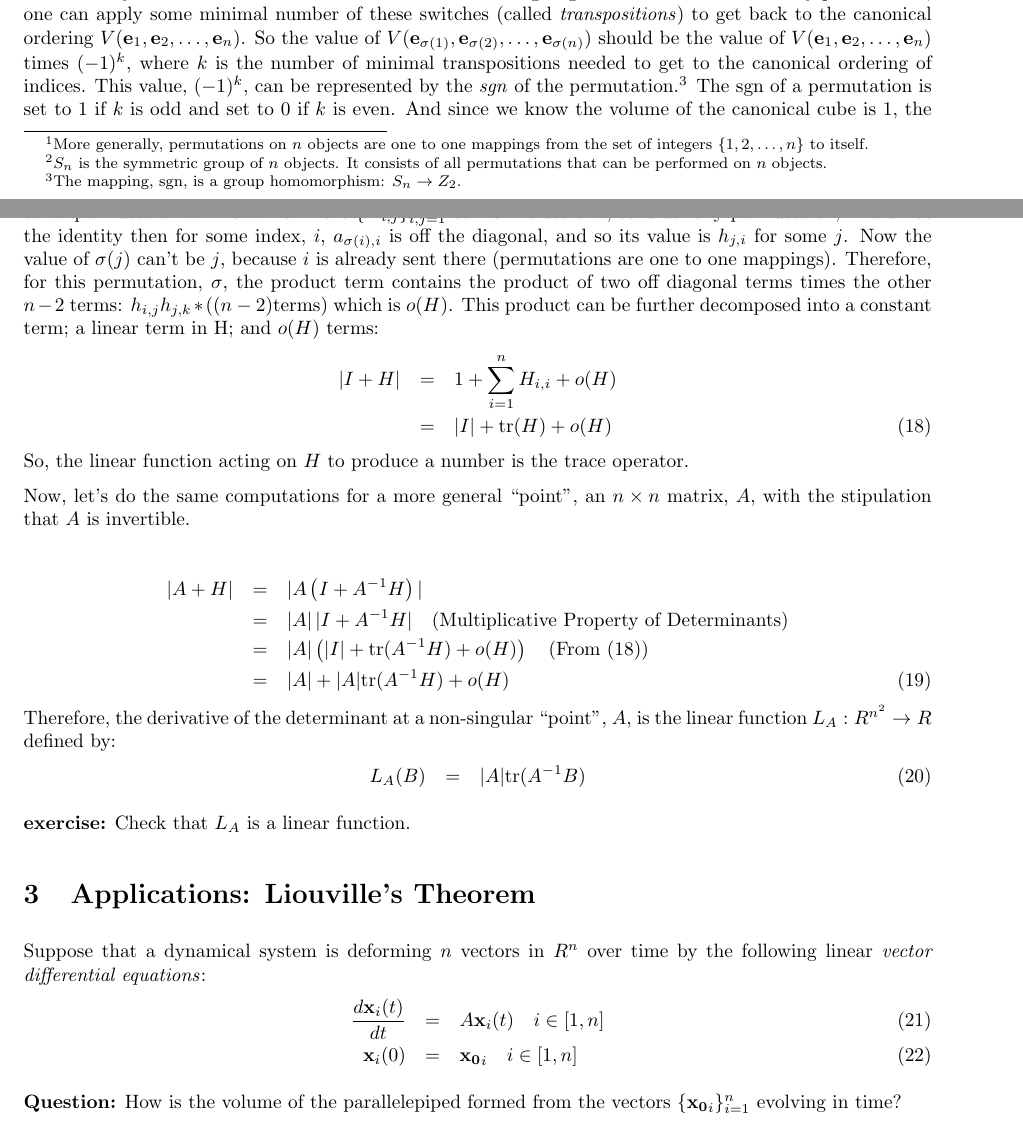
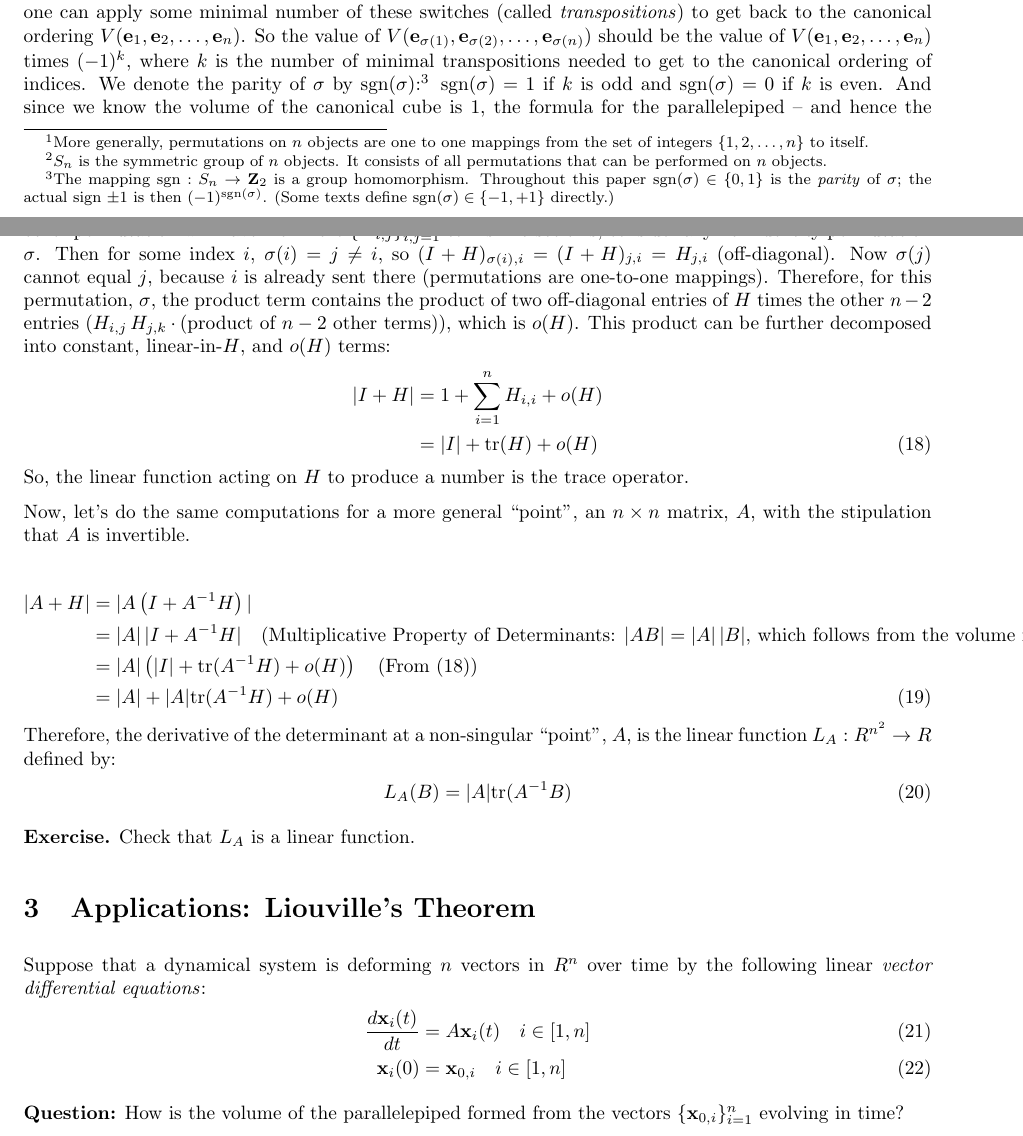
Before and after one commit to scottrsm/math, a LaTeX document (tex/what_is_a_determinant.tex): two parts of pages 3 and 6 of 7, joined at a grey line, cut so that both start at the same text. The pictures show the PDF file pdf/what_is_a_determinant.pdf that the author committed with the source.

Commit message:
Updated what is a determinant

```diff
--- a/tex/what_is_a_determinant.tex
+++ b/tex/what_is_a_determinant.tex
@@ -20,7 +19,7 @@
 The determinant of an $n\times n$ matrix $A$ is the factor by which the volume of
 the unit cube is changed upon the action of $A$. Essentially, the cube is
 transformed into a parallelepiped. The primary edges of the unit cube are the
-vectors: $\{ [1, 0, \ldots], [0, 1, 0, \ldots], \ldots [0, \dots, 1]\}$.
+vectors: $\{ [1, 0, \ldots, 0], [0, 1, 0, \ldots, 0], \ldots, [0, \ldots, 0, 1]\}$.
 When $A$ acts on these vectors through matrix multiplication it
 produces the column vectors of $A$ -- by the definition of matrix multiplication.
 
@@ -179,14 +178,15 @@ ordering $V({\bf e}_1, {\bf e}_2, \ldots, {\bf e}_n)$. So the value of
 $V({\bf e}_{\sigma(1)}, {\bf e}_{\sigma(2)}, \ldots, {\bf e}_{\sigma(n)})$ should be
 the value of $V({\bf e}_1, {\bf e}_2, \ldots, {\bf e}_n)$ times $(-1)^k$, where
 $k$ is the number of minimal transpositions needed to get to the canonical ordering of
-indices. This value, $(-1)^k$, can be represented by the {\em sgn\/}
-of the permutation.%
-\footnote{The mapping, ${\rm sgn\/}$, is a group homomorphism: $S_n \rightarrow Z_2$.}
-The sgn of a permutation is set to 1 if $k$ is odd and set to 0
+indices. We denote the parity of $\sigma$ by ${\rm sgn}(\sigma)$:%
+\footnote{The mapping ${\rm sgn}: S_n \rightarrow {\bf Z}_2$ is a group homomorphism.
+Throughout this paper ${\rm sgn}(\sigma) \in \{0, 1\}$ is the {\it parity\/} of $\sigma$;
+the actual sign $\pm 1$ is then $(-1)^{{\rm sgn}(\sigma)}$. (Some texts define
+${\rm sgn}(\sigma) \in \{-1, +1\}$ directly.)}
+${\rm sgn}(\sigma) = 1$ if $k$ is odd and ${\rm sgn}(\sigma) = 0$
 if $k$ is even. And since we know the volume of the canonical cube is $1$,
 the formula for the parallelepiped -- and hence the
 determinant of the matrix $A$ -- becomes:
-\begin{eqnarray}
-  |A| & = & V({\bf x}_1, {\bf x}_2, \ldots, {\bf x}_n) \nonumber \\
-  & = & V(a_{1, 1} {\bf e}_1 + a_{2, 1} {\bf e}_2 + \ldots + a_{n,1}{\bf e}_n, \nonumber \\
-      & \hphantom{=} & \hphantom{V(}a_{1, 2} {\bf e}_1 + a_{2, 2} {\bf e}_2
+\begin{align}
+  |A| &= V({\bf x}_1, {\bf x}_2, \ldots, {\bf x}_n) \nonumber \\
+  &= V(a_{1, 1} {\bf e}_1 + a_{2, 1} {\bf e}_2 + \ldots + a_{n,1}{\bf e}_n, \nonumber \\
@@ -207,10 +208,10 @@ determinant of the matrix $A$ -- becomes:
             a_{\sigma(1), 1} a_{\sigma(2),2} \ldots a_{\sigma(n), n}
         V({\bf e}_{1}, {\bf e}_{2}, \, \ldots \, , {\bf e}_{n})
         \quad \text{(after placing edges in Canonical Order)}\nonumber \\
-      & = & \sum_{\sigma \in S_n} (-1)^{{\rm sgn}(\sigma)}
+      &= \sum_{\sigma \in S_n} (-1)^{{\rm sgn}(\sigma)}
             a_{\sigma(1), 1} a_{\sigma(2),2} \, \ldots \, a_{\sigma(n), n} \quad
         \text{(Volume of Canonical Unit Cube is $1$)}
-\end{eqnarray}
+\end{align}
 
 
 {\bf Note:\/} There is a bug with this process. From our reasoning, it follows that
@@ -304,59 +305,60 @@ Therefore, its derivative at a particular ``point'' $A$, $L_A$, should satisfy:%
 \footnote{Recall that for a function $f: R \rightarrow R$, the derivative at a point
   $x$ is a linear function, $Df_x: R \rightarrow R$, such that
   $f(x+h) = f(x) + Df_x(h) + o(h)$.}
-\begin{eqnarray}
-  |A + H| & = & |A| + L_A(H) + o(H)
-\end{eqnarray}
+\begin{align}
+  |A + H| &= |A| + L_A(H) + o(H)
+\end{align}
 Here $\lim_{H\rightarrow 0} \frac{\|o(H)\|}{\|H\|}  = 0$, where $\|H\|$ is any matrix norm
 and $L_A$ is a linear mapping from $R^{n^2}$ to $R$.
 
 To start, let's try to find the derivative for an especially simple ``point'',
 the identity matrix, $I$.
 
-\begin{eqnarray}
-  |I + H| & = & \prod_{i=1}^n \left(1 + H_{i,i}\right) + o(H) \label{deriv_I}
-\end{eqnarray}
+\begin{align}
+  |I + H| &= \prod_{i=1}^n \left(1 + H_{i,i}\right) + o(H) \label{deriv_I}
+\end{align}
 In other words, the only $o(H)$ term comes from only one of the $n!$ permutations.
 The reason is that any other permutation will have 2 or more $\{H_{i,j}\}_{i,j=1}^n$ terms.
-To see this, consider any permutation, if it is not the identity then for some index,
-$i$, $a_{\sigma(i), i}$ is off the diagonal, and so its value is $h_{j,i}$ for some $j$.
-Now the value of $\sigma(j)$ can't be $j$, because $i$ is already sent there
-(permutations are one to one mappings).
+To see this, consider any non-identity permutation $\sigma$. Then for some index $i$,
+$\sigma(i) = j \ne i$, so $(I+H)_{\sigma(i), i} = (I+H)_{j, i} = H_{j, i}$ (off-diagonal).
+Now $\sigma(j)$ cannot equal $j$, because $i$ is already sent there
+(permutations are one-to-one mappings).
 Therefore, for this permutation, $\sigma$, the product term contains the product of
-two off diagonal terms times the other $n-2$ terms:
-$h_{i,j} h_{j,k} *\left((n-2){\rm terms}\right)$ which is $o(H)$.
-This product can be further decomposed into a constant term; a linear term in H;
-and $o(H)$ terms:
-\begin{eqnarray}
-  |I + H| & = & 1 + \sum_{i=1}^n H_{i,i} + o(H) \nonumber \\
-  & = & |I| + {\rm tr}(H) + o(H) \label{deriv_Ia}
-\end{eqnarray}
+two off-diagonal entries of $H$ times the other $n-2$ entries
+($H_{i,j} \, H_{j,k} \cdot (\text{product of $n-2$ other terms})$), which is $o(H)$.
+This product can be further decomposed into constant, linear-in-$H$, and
+$o(H)$ terms:
+\begin{align}
+  |I + H| &= 1 + \sum_{i=1}^n H_{i,i} + o(H) \nonumber \\
+  &= |I| + {\rm tr}(H) + o(H) \label{deriv_Ia}
+\end{align}
 So, the linear function acting on $H$ to produce a number is the trace operator.
 
 Now, let's do the same computations for a more general ``point'',
 an $n\times n$ matrix, $A$, with the stipulation that $A$ is invertible.
 
-\begin{eqnarray}
-  |A + H| & = & |A\left(I + A^{-1}H\right)| \nonumber \\
-          & = & |A|\, |I + A^{-1}H|
-                \quad \text{(Multiplicative Property of Determinants)} \nonumber \\
-          & = & |A| \left(|I| + {\rm tr}(A^{-1}H) + o(H)\right)
-                \quad \text{(From $(\ref{deriv_Ia})$)} \nonumber \\
-  & = & |A| + |A|{\rm tr}(A^{-1}H) + o(H)
-\end{eqnarray}
+\begin{align}
+  |A + H| &= |A\left(I + A^{-1}H\right)| \nonumber \\
+          &= |A|\, |I + A^{-1}H|
+                \quad \text{(Multiplicative Property of Determinants:
+                $|AB| = |A|\,|B|$, which follows from the volume interpretation)} \nonumber \\
+          &= |A| \left(|I| + {\rm tr}(A^{-1}H) + o(H)\right)
+                \quad \text{(From \eqref{deriv_Ia})} \nonumber \\
+  &= |A| + |A|{\rm tr}(A^{-1}H) + o(H)
+\end{align}
 Therefore, the derivative of the determinant at a non-singular ``point'', $A$,
 is the linear function $L_A: R^{n^2} \rightarrow R$ defined by:
-\begin{eqnarray}
-  L_A(B) & = & |A| {\rm tr}(A^{-1}B) \label{det_deriv}
-\end{eqnarray}
+\begin{align}
+  L_A(B) &= |A| {\rm tr}(A^{-1}B) \label{det_deriv}
+\end{align}
 
-{\bf exercise:} Check that $L_A$ is a linear function.
+{\bf Exercise.} Check that $L_A$ is a linear function.
 
 \section{Applications: Liouville's Theorem}
 Suppose that a dynamical system is deforming $n$ vectors in $R^n$ over time by
 the following linear {\em vector differential equations\/}:
-\begin{eqnarray}
-  \frac{d {\bf x}_i(t)}{dt} & = & A {\bf x}_i(t) \quad i \in [1, n] \label{deq_v}\\
-    {\bf x}_i(0) & = & {\bf x_0}_i \quad i \in [1,n]
-\end{eqnarray}
+\begin{align}
+  \frac{d {\bf x}_i(t)}{dt} &= A {\bf x}_i(t) \quad i \in [1, n] \label{deq_v}\\
+    {\bf x}_i(0) &= {\bf x}_{0,i} \quad i \in [1,n]
+\end{align}
 
@@ -365,12 +367,12 @@ evolving in time?
 
 To start, we could collect these vector equations into one linear
 {\em matrix differential equation\/}:
-\begin{eqnarray}
-  \frac{d X(t)}{dt} & = & A X(t) \label{deq_m}\\
-  X(0) & = & X_0
-\end{eqnarray}
+\begin{align}
+  \frac{d X(t)}{dt} &= A X(t) \label{deq_m}\\
+  X(0) &= X_0
+\end{align}
 Here, the $n$ vectors form the columns of the matrix $X(0)$. The columns of
-$X(t)$ represent the evolution of the vectors, $\{{\bf x}\}_{i=1}^n$ in time.
+$X(t)$ represent the evolution of the vectors, $\{{\bf x}_i\}_{i=1}^n$, in time.
 The determinant of $X(t)$, $|X(t)|$, represents the evolution of the volume
 of the parallelepiped represented by these vectors.
 
@@ -384,2 +381,0 @@ that $|X(t)|$ satisfies and then solve.
-  \text{(by $(\ref{deq_m})$)} \\
-  \frac{d |X(t)|}{dt} & = & |X(t)| \, {\rm tr}(A) \quad
@@ -386,10 +386,12 @@ that $|X(t)|$ satisfies and then solve.
+  \text{(by \eqref{deq_m})} \\
+  \frac{d |X(t)|}{dt} &= |X(t)| \, {\rm tr}(A) \quad
   \text{(by the property of trace: ${\rm tr}(ABC) = {\rm tr}(CAB)$)}
-\end{eqnarray*}
+\end{align*}
 Therefore, $|X(t)|$ satisfies the following linear {\em scalar differential equation\/}:
-\begin{eqnarray}
-  \frac{d |X(t)|}{dt} & = & {\rm tr}(A) \, |X(t)| \\
-  |X(0)| & = & |X_0|
-\end{eqnarray}
+\begin{align}
+  \frac{d |X(t)|}{dt} &= {\rm tr}(A) \, |X(t)| \\
+  |X(0)| &= |X_0|
+\end{align}
 This is much easier to solve, the solution is $|X(t)| = |X_0| \, e^{{\rm tr}(A)\, t}$.
 
 {\bf Question:\/} What kind of systems (defined by $A$) leave the volumes unchanged?
```
Also changed, not shown: pdf/what_is_a_determinant.pdf, tex/what_is_a_determinant.tex (182 more changed lines).
